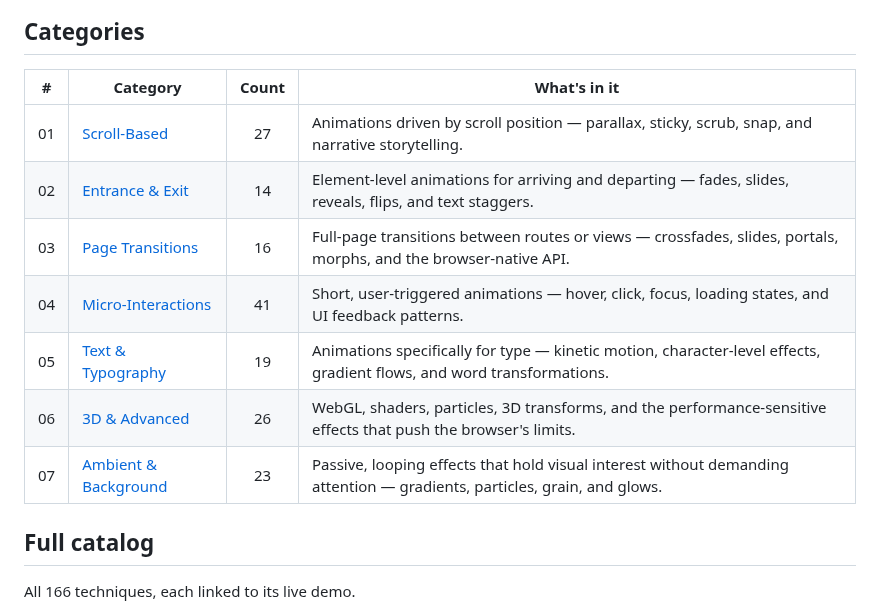
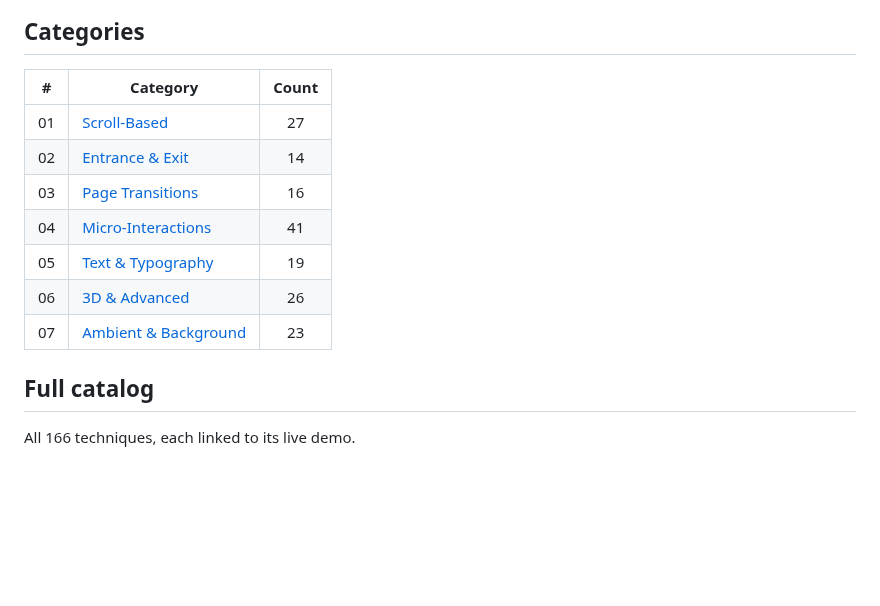
Before and after one commit to matinmonshizadeh/animation-handbook, a Markdown page: README.md, the part around the change. Drawn GitHub-style; blank space fills up the shorter version.

Commit message:
docs: the README's Categories table drops its description column, which was cut off on phones and repeats the line under each category in the Full catalog

```diff
--- a/README.md
+++ b/README.md
@@ -32,15 +32,15 @@ Everything is plain HTML, CSS, and JavaScript: no build step, no frameworks, no
 
 ## Categories
 
-| # | Category | Count | What's in it |
-|:--:|----------|:-----:|--------------|
-| 01 | [Scroll-Based](#01) | 27 | Animations driven by scroll position — parallax, sticky, scrub, snap, and narrative storytelling. |
-| 02 | [Entrance & Exit](#02) | 14 | Element-level animations for arriving and departing — fades, slides, reveals, flips, and text staggers. |
-| 03 | [Page Transitions](#03) | 16 | Full-page transitions between routes or views — crossfades, slides, portals, morphs, and the browser-native API. |
-| 04 | [Micro-Interactions](#04) | 41 | Short, user-triggered animations — hover, click, focus, loading states, and UI feedback patterns. |
-| 05 | [Text & Typography](#05) | 19 | Animations specifically for type — kinetic motion, character-level effects, gradient flows, and word transformations. |
-| 06 | [3D & Advanced](#06) | 26 | WebGL, shaders, particles, 3D transforms, and the performance-sensitive effects that push the browser's limits. |
-| 07 | [Ambient & Background](#07) | 23 | Passive, looping effects that hold visual interest without demanding attention — gradients, particles, grain, and glows. |
+| # | Category | Count |
+|:--:|----------|:-----:|
+| 01 | [Scroll-Based](#01) | 27 |
+| 02 | [Entrance & Exit](#02) | 14 |
+| 03 | [Page Transitions](#03) | 16 |
+| 04 | [Micro-Interactions](#04) | 41 |
+| 05 | [Text & Typography](#05) | 19 |
+| 06 | [3D & Advanced](#06) | 26 |
+| 07 | [Ambient & Background](#07) | 23 |
 
 ## Full catalog
 
```
